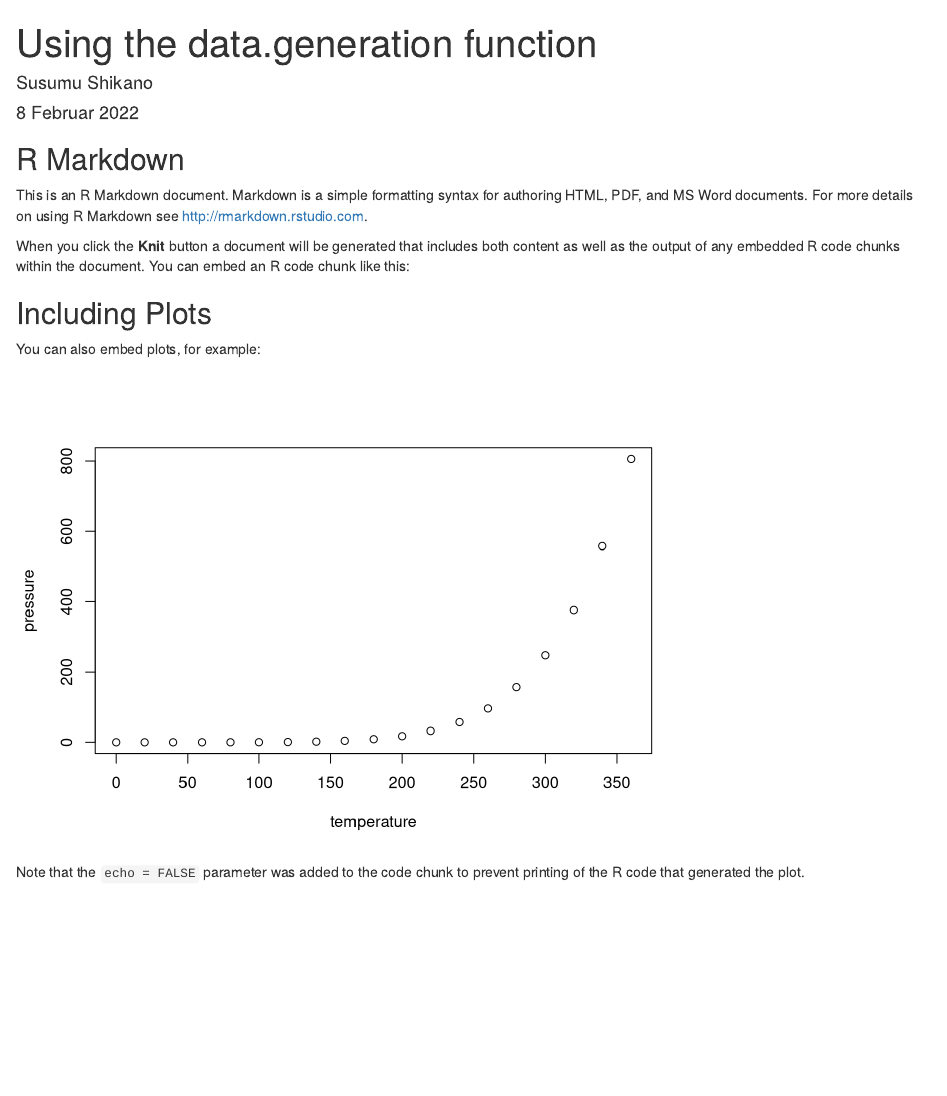
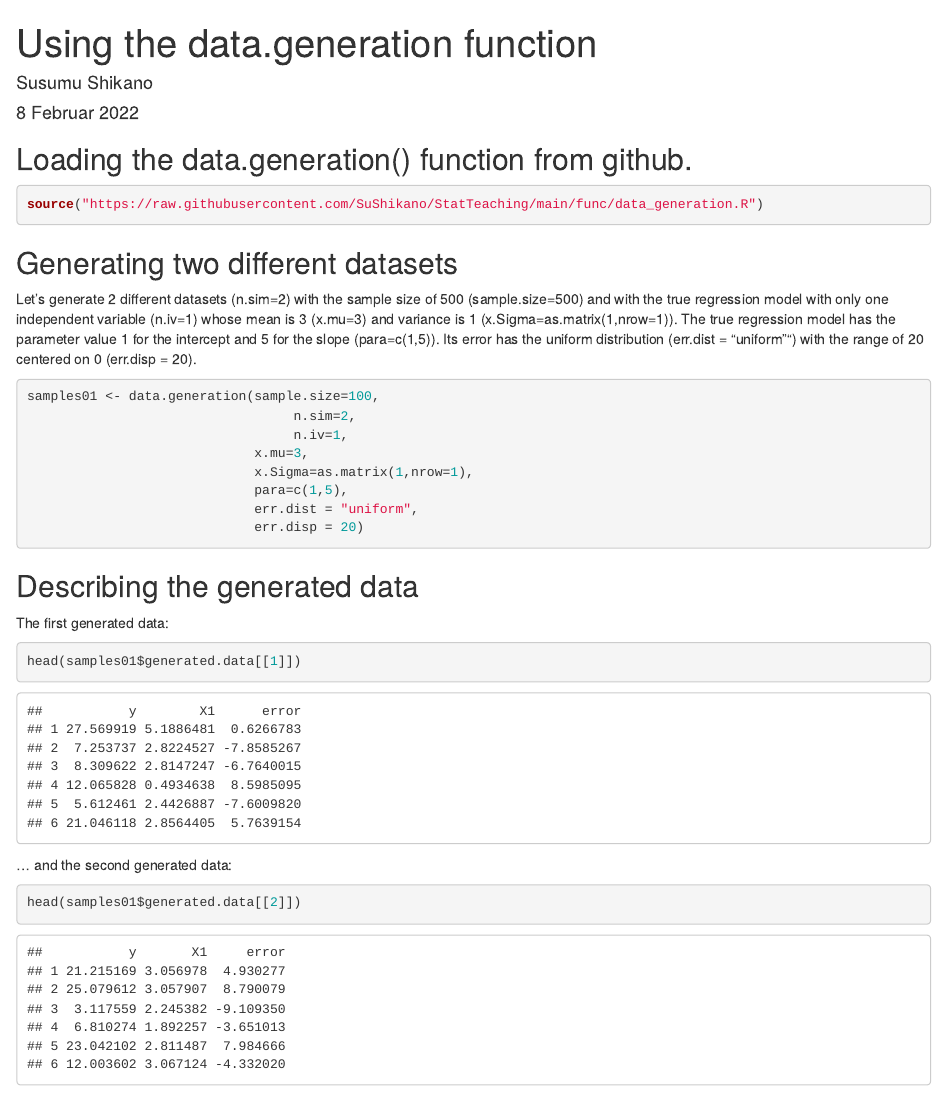
Before and after one commit to SuShikano/StatTeaching, an R Markdown document (rmd/Using_data_generation_function.Rmd): the page in a window 1100 px wide, from its top. Rendered offline with R 4.5, knitr and Pandoc, with nearby package versions; code that draws random numbers runs with fixed seeds of ours.

Commit message:
Some updates.

````diff
--- a/rmd/Using_data_generation_function.Rmd
+++ b/rmd/Using_data_generation_function.Rmd
@@ -9,24 +9,42 @@ output: html_document
 knitr::opts_chunk$set(echo = TRUE)
 ```
 
-## R Markdown
+## Loading the data.generation() function from github.
 
-This is an R Markdown document. Markdown is a simple formatting syntax for authoring HTML, PDF, and MS Word documents. For more details on using R Markdown see <http://rmarkdown.rstudio.com>.
-
-When you click the **Knit** button a document will be generated that includes both content as well as the output of any embedded R code chunks within the document. You can embed an R code chunk like this:
 
 ```{r}
-
+source("https://raw.githubusercontent.com/SuShikano/StatTeaching/main/func/data_generation.R")
 
 
 ```
 
-## Including Plots
+## Generating two different datasets
 
-You can also embed plots, for example:
+Let's generate 2 different datasets (n.sim=2) with the sample size of 500 (sample.size=500) and with the true regression model with
+only one independent variable (n.iv=1) whose mean is 3 (x.mu=3) and variance is 1 (x.Sigma=as.matrix(1,nrow=1)). The true regression model has the parameter value 1 for the intercept and 5 for the slope (para=c(1,5)). Its error has the uniform distribution (err.dist = "uniform"") with the range of 20 centered on 0 (err.disp = 20).
 
-```{r pressure, echo=FALSE}
-plot(pressure)
+```{r}
+
+samples01 <- data.generation(sample.size=100,
+                                  n.sim=2,
+                                  n.iv=1,
+                             x.mu=3,
+                             x.Sigma=as.matrix(1,nrow=1),
+                             para=c(1,5),
+                             err.dist = "uniform",
+                             err.disp = 20)
 ```
 
-Note that the `echo = FALSE` parameter was added to the code chunk to prevent printing of the R code that generated the plot.
+## Describing the generated data
+
+The first generated data:
+
+```{r}
+head(samples01$generated.data[[1]])
+```
+
+
+... and the second generated data:
+
+```{r}
+head(samples01$generated.data[[2]])
````
Also changed, not shown: func/data_generation.R (+0 -5 lines), rmd/Using_data_generation_function.html (added), rmd/Using_data_generation_function.Rmd (30 more changed lines).
